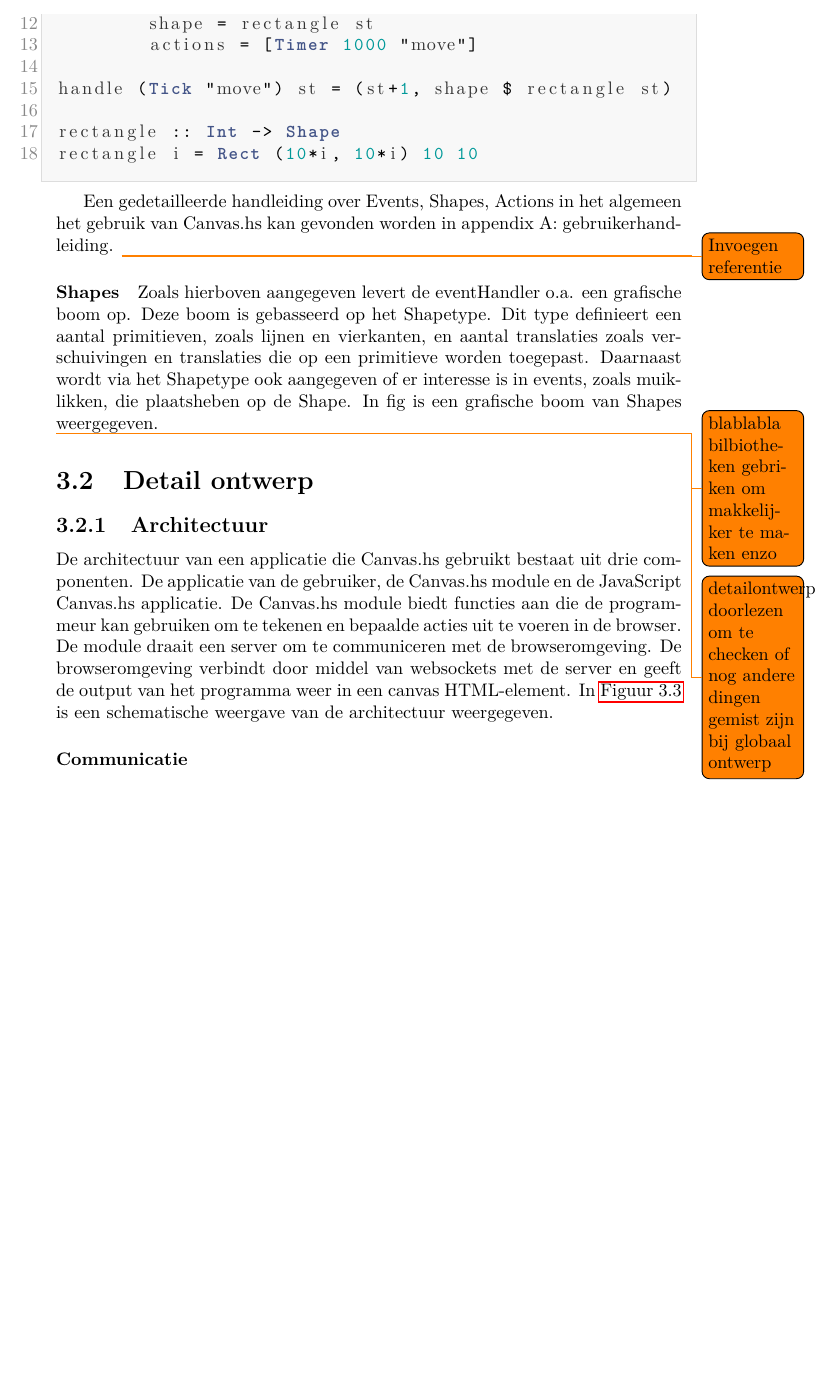
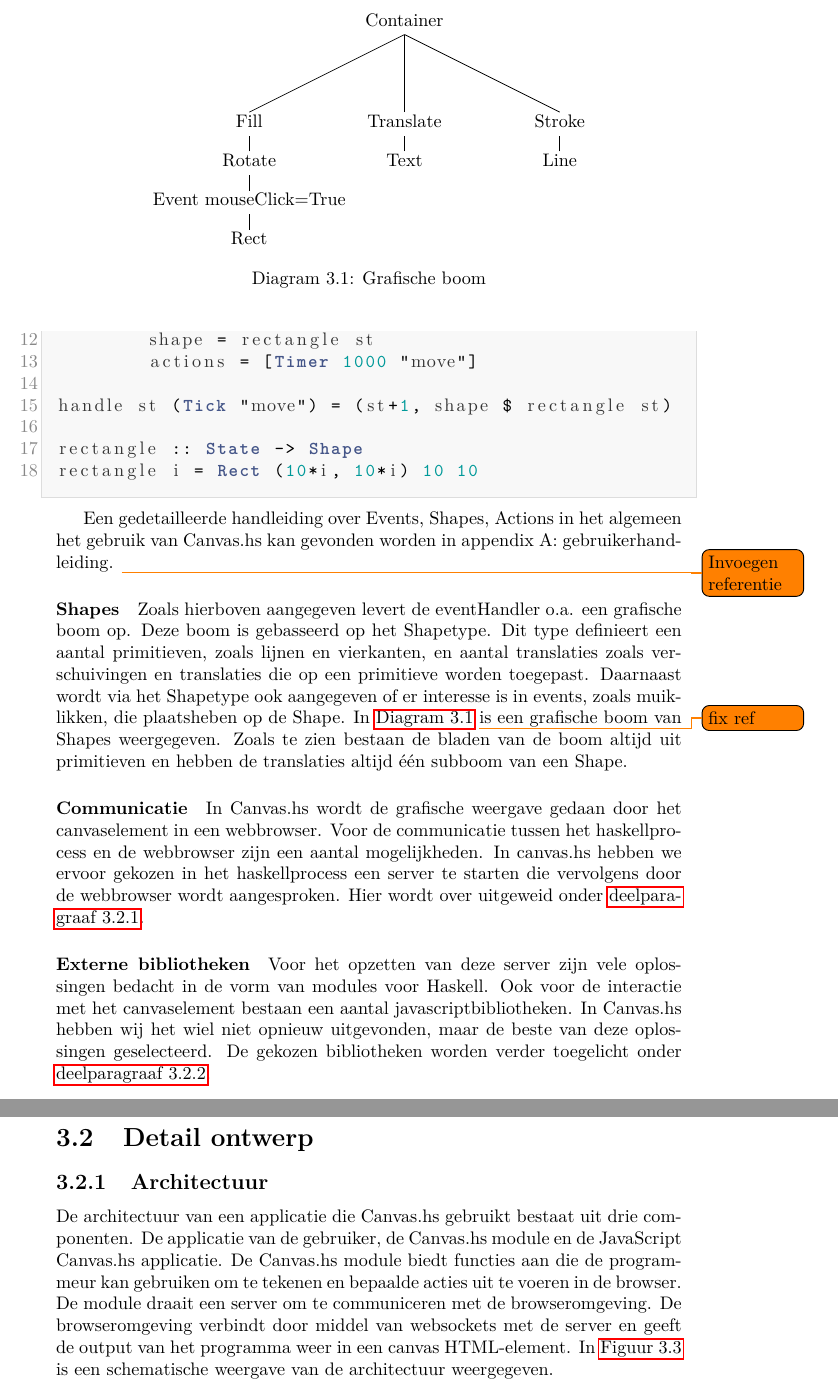
Before and after one commit to CanvasHS/Verslag, a LaTeX document (verslag.tex, which reads Hoofdstukken/ontwerp/globaal.tex): part of page 10 of 59 before the commit and two parts of pages 10 and 11 of 60 after it, the two joined at a grey line, cut at the place of the change, the shorter picture padded with empty space. Compiled offline with pdfLaTeX.

Commit message:
Globaal: globaal ontwerp aangepast

```diff
--- a/Hoofdstukken/ontwerp/globaal.tex
+++ b/Hoofdstukken/ontwerp/globaal.tex
@@ -44,17 +44,26 @@ handle StartEvent st 	= (st+1, output)
 		shape = rectangle st
 		actions = [Timer 1000 "move"]
 
-handle (Tick "move") st	= (st+1, shape $ rectangle st)
+handle st (Tick "move") = (st+1, shape $ rectangle st)
 
-rectangle :: Int -> Shape
+rectangle :: State -> Shape
 rectangle i = Rect (10*i, 10*i) 10 10
 \end{lstlisting}
 
 Een gedetailleerde handleiding over Events, Shapes, Actions in het algemeen het gebruik van Canvas.hs kan gevonden worden in appendix A: gebruikerhandleiding. \todo{Invoegen referentie}
 
 \paragraph{Shapes}
-Zoals hierboven aangegeven levert de eventHandler o.a. een grafische boom op. Deze boom is gebasseerd op het Shapetype. Dit type definieert een aantal primitieven, zoals lijnen en vierkanten, en aantal translaties zoals verschuivingen en translaties die op een primitieve worden toegepast. Daarnaast wordt via het Shapetype ook aangegeven of er interesse is in events, zoals muiklikken, die plaatsheben op de Shape. In fig is een grafische boom van Shapes weergegeven.
+Zoals hierboven aangegeven levert de eventHandler o.a. een grafische boom op. Deze boom is gebasseerd op het Shapetype. Dit type definieert een aantal primitieven, zoals lijnen en vierkanten, en aantal translaties zoals verschuivingen en translaties die op een primitieve worden toegepast. Daarnaast wordt via het Shapetype ook aangegeven of er interesse is in events, zoals muiklikken, die plaatsheben op de Shape. In \autoref{dia:grafische_boom} \todo{fix ref} is een grafische boom van Shapes weergegeven. Zoals te zien bestaan de bladen van de boom altijd uit primitieven en hebben de translaties altijd één subboom van een Shape.
 
-\todo{blablabla bilbiotheken gebriken om makkelijker te maken enzo}
+\begin{diagram}
+\Tree [.Container [.Fill [.Rotate [.{Event mouseClick=True} Rect ] ] ] [.Translate Text ] [.Stroke Line ] ]
+\caption{Grafische boom}
+\label{dia:grafische_boom}
+\end{diagram}
 
-\todo{detailontwerp doorlezen om te checken of nog andere dingen gemist zijn bij globaal ontwerp}
+\paragraph{Communicatie}
+In Canvas.hs wordt de grafische weergave gedaan door het canvaselement in een webbrowser. Voor de communicatie tussen het haskellprocess en de webbrowser zijn een aantal mogelijkheden. In canvas.hs hebben we ervoor gekozen in het haskellprocess een server te starten die vervolgens door de webbrowser wordt aangesproken. Hier wordt over uitgeweid onder \autoref{subsec:architectuur}.
+
+\paragraph{Externe bibliotheken}
+Voor het opzetten van deze server zijn vele oplossingen bedacht in de vorm van modules voor Haskell. Ook voor de interactie met het canvaselement bestaan een aantal javascriptbibliotheken.
+In Canvas.hs hebben wij het wiel niet opnieuw uitgevonden, maar de beste van deze oplossingen geselecteerd. De gekozen bibliotheken worden verder toegelicht onder \autoref{subsec:externe_libraries}.
--- a/verslag.tex
+++ b/verslag.tex
@@ -18,6 +18,10 @@
 \usepackage{multirow}
 \usepackage{enumitem}
 \usepackage{tabularx}
+\usepackage{qtree}
+\usepackage{newfloat} %used to draw trees (qtree) in a floating enviroment for captions
+
+\DeclareFloatingEnvironment[fileext=lod]{diagram} %create a floating enviroment for qtree
 
 
 \DeclareCaptionFont{white}{ \color{white} }
```
Also changed, not shown: Hoofdstukken/ontwerp/detail/architectuur.tex (+2 -0 lines), Hoofdstukken/ontwerp/detail/externelibraries.tex (+1 -0 lines), Hoofdstukken/ontwerp/globaal.tex (4 more changed lines).
